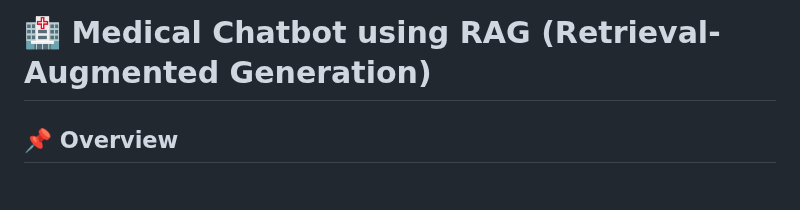
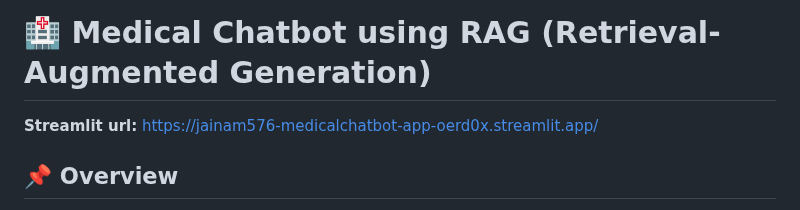
Before and after one commit to JAINAM576/MedicalChatBot-Rag_QA, a Markdown page: README.md, the part around the change. Rendered like a GitHub page.

Commit message:
completed

```diff
--- a/README.md
+++ b/README.md
@@ -1,4 +1,7 @@
 # 🏥 Medical Chatbot using RAG (Retrieval-Augmented Generation)
+
+**Streamlit url:** https://jainam576-medicalchatbot-app-oerd0x.streamlit.app/
+
 
 ## 📌 Overview
 Welcome to the **Medical Chatbot**, an AI-powered system designed to provide medical-related answers using **Retrieval-Augmented Generation (RAG)**. This chatbot utilizes **LangChain, Pinecone, and Google Gemini AI** to retrieve relevant medical information and generate responses.
```
